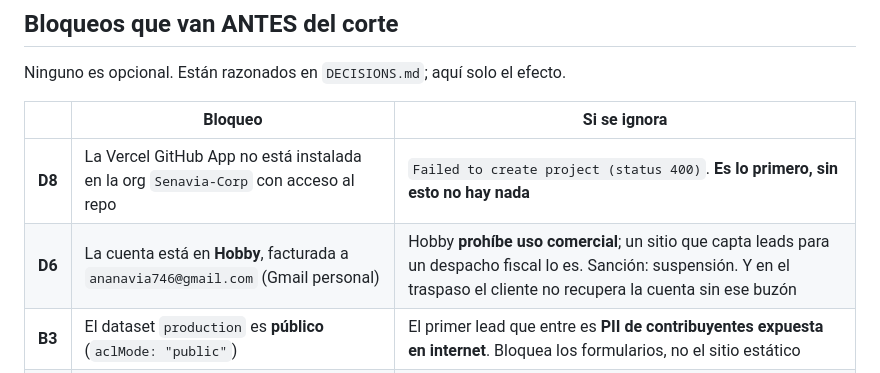
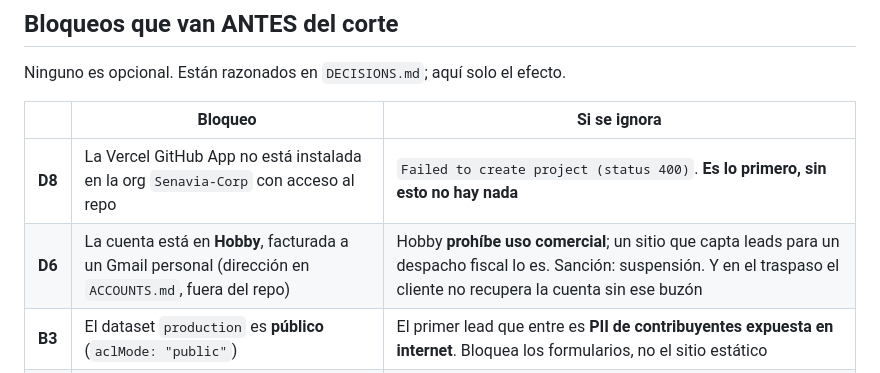
Before and after one commit to Senavia-Corp/accounting-max-services, a Markdown page: entrega/publicacion.md, the part around the change. Drawn GitHub-style.

```diff
--- a/entrega/publicacion.md
+++ b/entrega/publicacion.md
@@ -53,7 +53,7 @@ Ninguno es opcional. Están razonados en `DECISIONS.md`; aquí solo el efecto.
 | | Bloqueo | Si se ignora |
 |---|---|---|
 | **D8** | La Vercel GitHub App no está instalada en la org `Senavia-Corp` con acceso al repo | `Failed to create project (status 400)`. **Es lo primero, sin esto no hay nada** |
-| **D6** | La cuenta está en **Hobby**, facturada a `ananavia746@gmail.com` (Gmail personal) | Hobby **prohíbe uso comercial**; un sitio que capta leads para un despacho fiscal lo es. Sanción: suspensión. Y en el traspaso el cliente no recupera la cuenta sin ese buzón |
+| **D6** | La cuenta está en **Hobby**, facturada a un Gmail personal (dirección en `ACCOUNTS.md`, fuera del repo) | Hobby **prohíbe uso comercial**; un sitio que capta leads para un despacho fiscal lo es. Sanción: suspensión. Y en el traspaso el cliente no recupera la cuenta sin ese buzón |
 | **B3** | El dataset `production` es **público** (`aclMode: "public"`) | El primer lead que entre es **PII de contribuyentes expuesta en internet**. Bloquea los formularios, no el sitio estático |
 | **D9** | El kit Typekit `blq3zch` está restringido por dominio | Sin añadir el dominio, **todos los titulares caen a `sans-serif`**. Parecerá un port de CSS mal hecho. No lo es |
 | **D4** | Sin política de privacidad ni aviso GLBA revisados | Un preparador de impuestos está obligado a publicarlo antes de recoger un dato |
```
Also changed, not shown: entrega/release-pendiente-dominio.md (+1 -1 lines), entrega/release-verificacion.md (+1 -1 lines).
